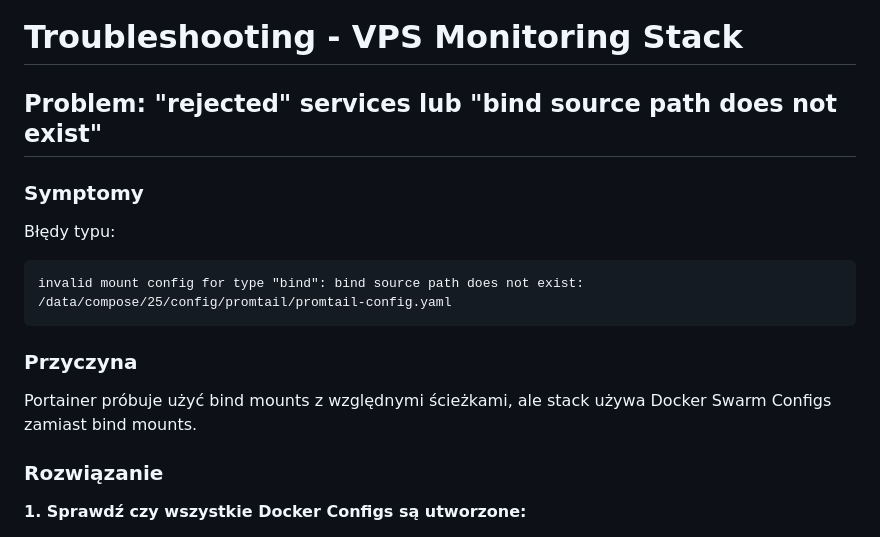
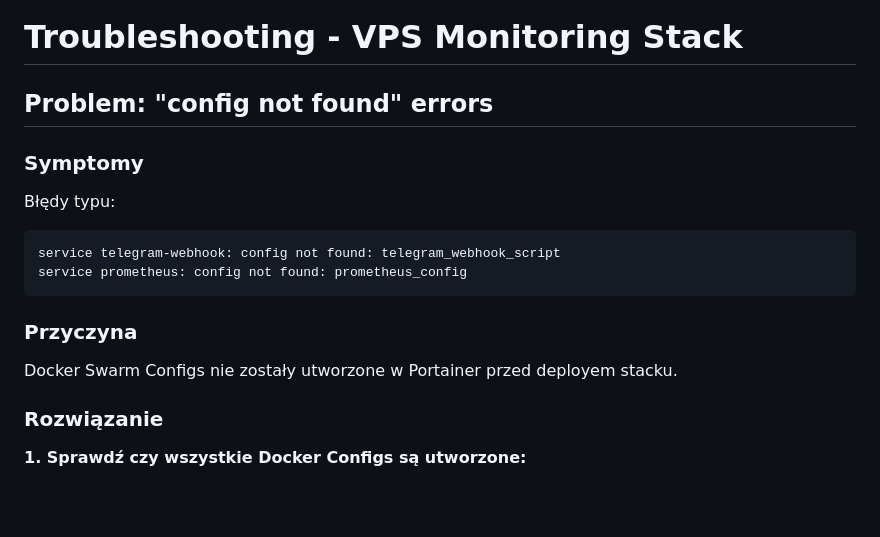
Before and after one commit to subscribe-it/vps-monitoring, a Markdown page: docs/TROUBLESHOOTING.md, the part around the change printed below. Rendered like a GitHub page; blank space fills up the shorter version.

````diff
--- a/docs/TROUBLESHOOTING.md
+++ b/docs/TROUBLESHOOTING.md
@@ -1,17 +1,18 @@
 # Troubleshooting - VPS Monitoring Stack
 
-## Problem: "rejected" services lub "bind source path does not exist"
+## Problem: "config not found" errors
 
 ### Symptomy
 
 Błędy typu:
 ```
-invalid mount config for type "bind": bind source path does not exist: /data/compose/25/config/promtail/promtail-config.yaml
+service telegram-webhook: config not found: telegram_webhook_script
+service prometheus: config not found: prometheus_config
 ```
 
 ### Przyczyna
 
-Portainer próbuje użyć bind mounts z względnymi ścieżkami, ale stack używa Docker Swarm Configs zamiast bind mounts.
+Docker Swarm Configs nie zostały utworzone w Portainer przed deployem stacku.
 
 ### Rozwiązanie
 
````
Also changed, not shown: other parts of docs/TROUBLESHOOTING.md (+62 -2 lines).
